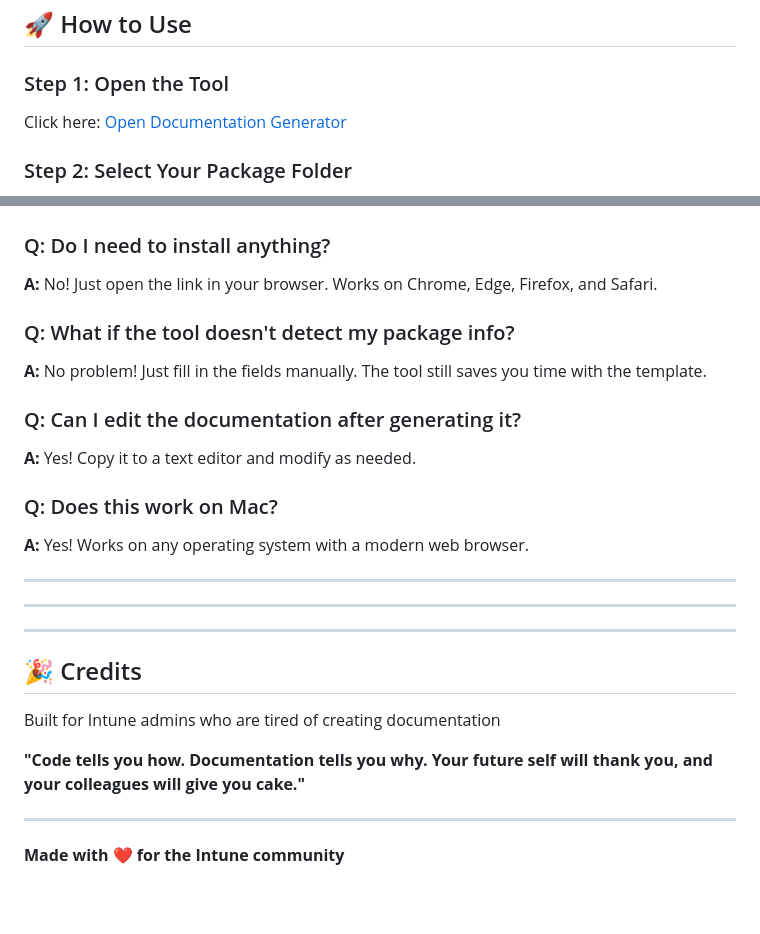
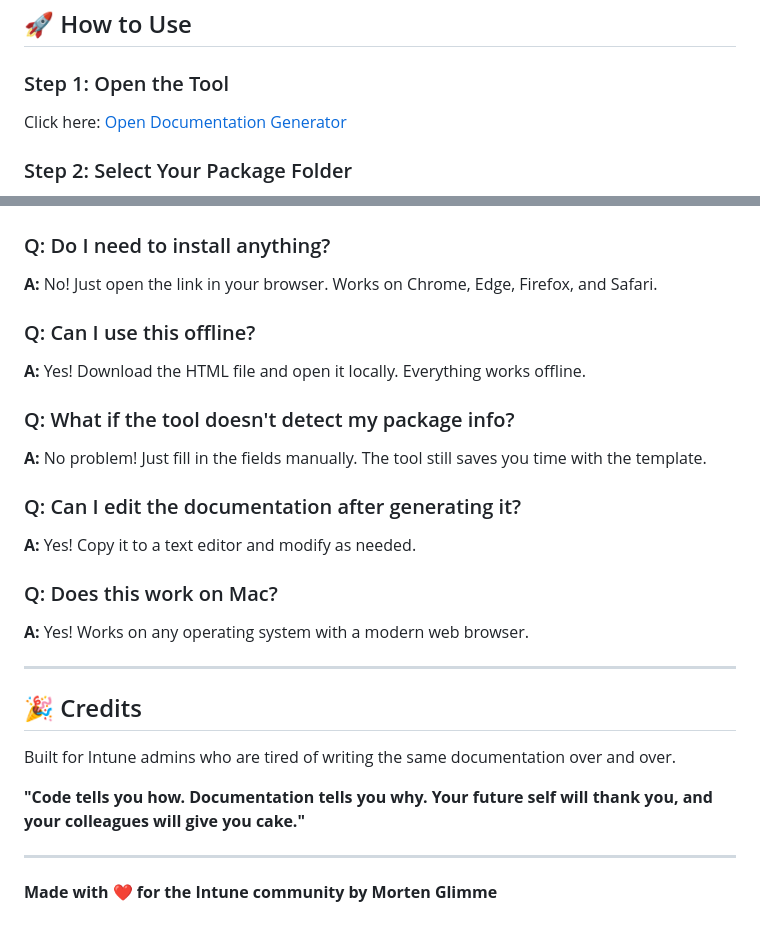
Before and after one commit to MrtnRQL/intune-doc-generator, a Markdown page: README.md, 2 parts joined by grey strips. GitHub-like rendering; blank space fills up the shorter version.

```diff
--- a/README.md
+++ b/README.md
@@ -9,7 +9,7 @@ No more manual documentation. Just select your package folder, and this tool doe
 ## 🚀 How to Use
 
 ### Step 1: Open the Tool
-Click here: [Open Documentation Generator]((https://mrtnrql.github.io/intune-doc-generator/intune-doc-generator.html))
+Click here: [Open Documentation Generator](https://mrtnrql.github.io/intune-doc-generator/intune-documentation-generator.html)
 
 ### Step 2: Select Your Package Folder
 Click the **"Select Folder"** button and choose your Intune package folder (the one with your source files).
@@ -124,6 +124,8 @@ Notes:
 ### Q: Do I need to install anything?
 **A:** No! Just open the link in your browser. Works on Chrome, Edge, Firefox, and Safari.
 
+### Q: Can I use this offline?
+**A:** Yes! Download the HTML file and open it locally. Everything works offline.
 
 ### Q: What if the tool doesn't detect my package info?
 **A:** No problem! Just fill in the fields manually. The tool still saves you time with the template.
@@ -137,17 +139,15 @@ Notes:
 ---
 
 
----
 
 
----
 
 ## 🎉 Credits
 
-Built for Intune admins who are tired of creating documentation
+Built for Intune admins who are tired of writing the same documentation over and over.
 
 **"Code tells you how. Documentation tells you why. Your future self will thank you, and your colleagues will give you cake."**
 
 ---
 
-**Made with ❤️ for the Intune community**
+**Made with ❤️ for the Intune community by Morten Glimme**
```
